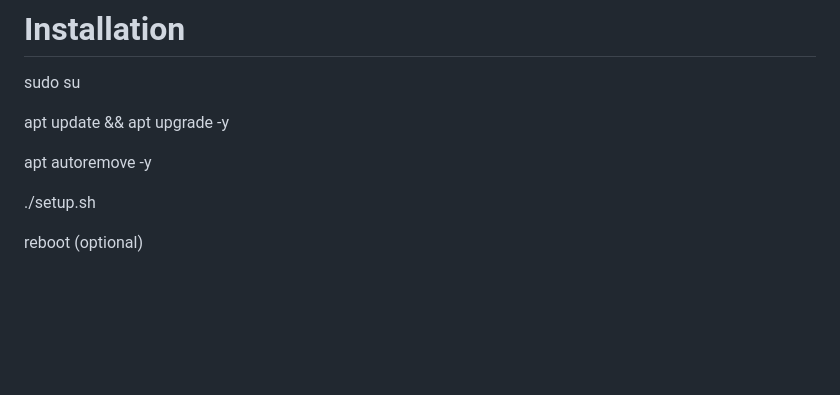
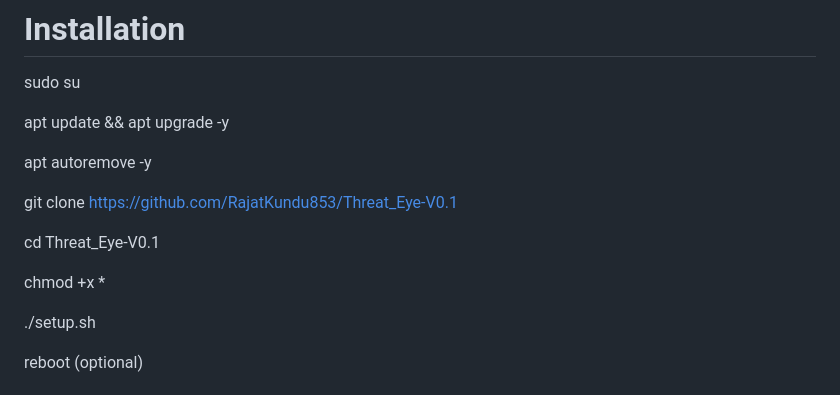
Before and after one commit to RajatKundu853/Threat_Eye-V0.1, a Markdown page: README.md, the part around the change. Rendered like a GitHub page; blank space fills up the shorter version.

```diff
--- a/README.md
+++ b/README.md
@@ -44,6 +44,12 @@ sudo su
 apt update && apt upgrade -y
 
 apt autoremove -y
+
+git clone https://github.com/RajatKundu853/Threat_Eye-V0.1
+
+cd Threat_Eye-V0.1
+
+chmod +x *
 
 ./setup.sh
 
```
